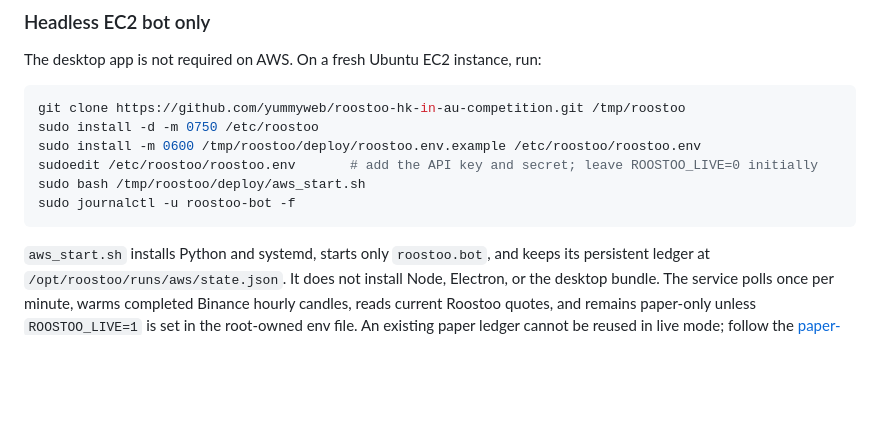
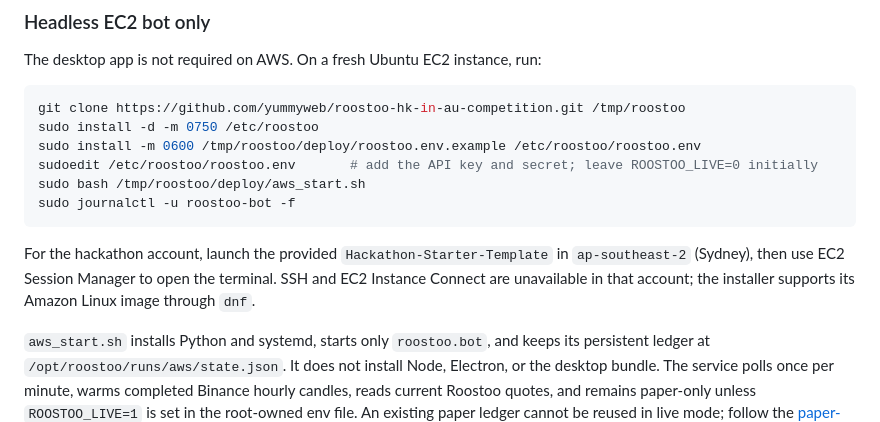
Before and after one commit to yummyweb/roostoo-hk-in-au-competition, a Markdown page: README.md, the part around the change. GitHub-like rendering; blank space fills up the shorter version.

Commit message:
Document hackathon AWS launch constraints

````diff
--- a/README.md
+++ b/README.md
@@ -163,6 +163,11 @@ sudo bash /tmp/roostoo/deploy/aws_start.sh
 sudo journalctl -u roostoo-bot -f
 ```
 
+For the hackathon account, launch the provided `Hackathon-Starter-Template` in
+`ap-southeast-2` (Sydney), then use EC2 Session Manager to open the terminal.
+SSH and EC2 Instance Connect are unavailable in that account; the installer
+supports its Amazon Linux image through `dnf`.
+
 `aws_start.sh` installs Python and systemd, starts only `roostoo.bot`, and
 keeps its persistent ledger at `/opt/roostoo/runs/aws/state.json`. It does not
 install Node, Electron, or the desktop bundle. The service polls once per
````
Also changed, not shown: docs/AWS_DEPLOYMENT.md (+27 -0 lines).
